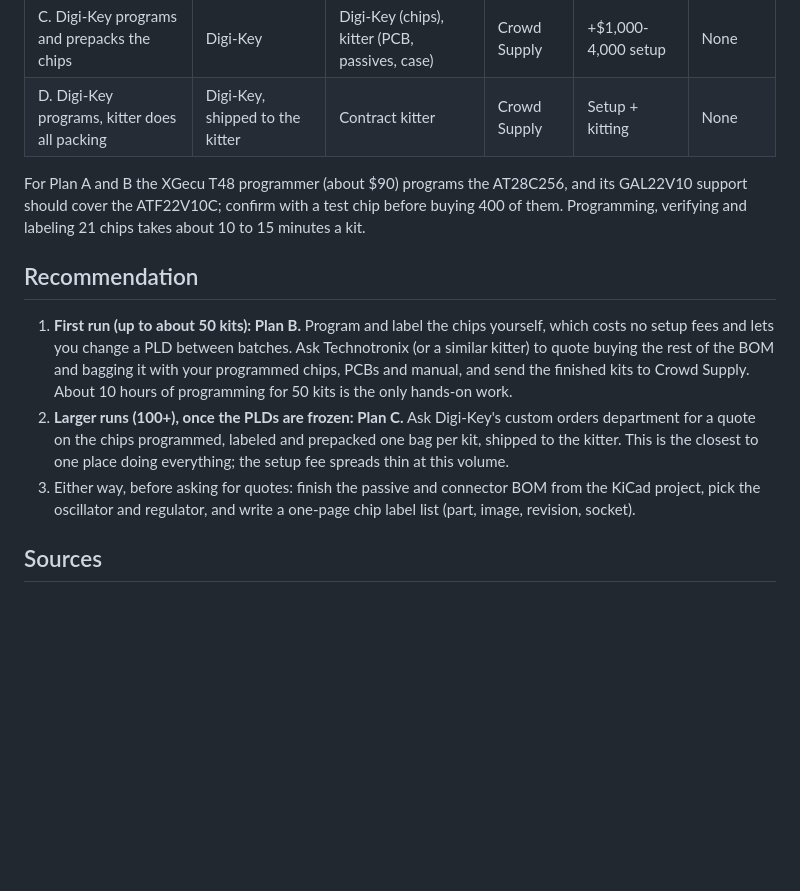
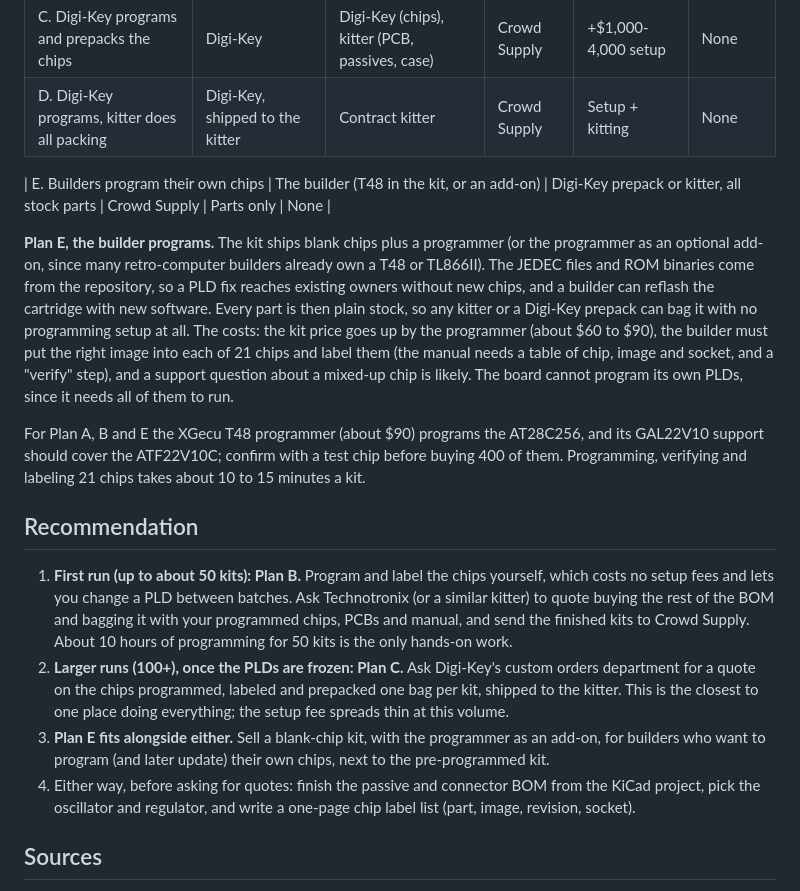
Before and after one commit to tocksin/placard, a Markdown page: docs/KITTING.md, the part around the change. GitHub-like rendering; blank space fills up the shorter version.

Commit message:
KITTING.md: add plan E, builders program their own chips
Co-Authored-By: Claude Opus 5.5 (1M context) <noreply@anthropic.com>
Claude-Session: https://claude.ai/code/session_013hv8UvywD388EKe1ZBRuQg

```diff
--- a/docs/KITTING.md
+++ b/docs/KITTING.md
@@ -109,7 +109,22 @@ about 40 chips plus passives, more if they also source the parts.
 | C. Digi-Key programs and prepacks the chips | Digi-Key | Digi-Key (chips), kitter (PCB, passives, case) | Crowd Supply | +$1,000-4,000 setup | None |
 | D. Digi-Key programs, kitter does all packing | Digi-Key, shipped to the kitter | Contract kitter | Crowd Supply | Setup + kitting | None |
 
-For Plan A and B the XGecu T48 programmer (about $90) programs the
+| E. Builders program their own chips | The builder (T48 in the kit, or an add-on) | Digi-Key prepack or kitter, all stock parts | Crowd Supply | Parts only | None |
+
+**Plan E, the builder programs.**  The kit ships blank chips plus a
+programmer (or the programmer as an optional add-on, since many
+retro-computer builders already own a T48 or TL866II).  The JEDEC files
+and ROM binaries come from the repository, so a PLD fix reaches existing
+owners without new chips, and a builder can reflash the cartridge with
+new software.  Every part is then plain stock, so any kitter or a
+Digi-Key prepack can bag it with no programming setup at all.  The costs:
+the kit price goes up by the programmer (about $60 to $90), the builder
+must put the right image into each of 21 chips and label them (the
+manual needs a table of chip, image and socket, and a "verify" step), and
+a support question about a mixed-up chip is likely.  The board cannot
+program its own PLDs, since it needs all of them to run.
+
+For Plan A, B and E the XGecu T48 programmer (about $90) programs the
 AT28C256, and its GAL22V10 support should cover the ATF22V10C; confirm
 with a test chip before buying 400 of them.  Programming, verifying and
 labeling 21 chips takes about 10 to 15 minutes a kit.
@@ -127,7 +142,10 @@ labeling 21 chips takes about 10 to 15 minutes a kit.
    programmed, labeled and prepacked one bag per kit, shipped to the
    kitter.  This is the closest to one place doing everything; the
    setup fee spreads thin at this volume.
-3. Either way, before asking for quotes: finish the passive and connector
+3. **Plan E fits alongside either.**  Sell a blank-chip kit, with the
+   programmer as an add-on, for builders who want to program (and later
+   update) their own chips, next to the pre-programmed kit.
+4. Either way, before asking for quotes: finish the passive and connector
    BOM from the KiCad project, pick the oscillator and regulator, and
    write a one-page chip label list (part, image, revision, socket).
 
```
